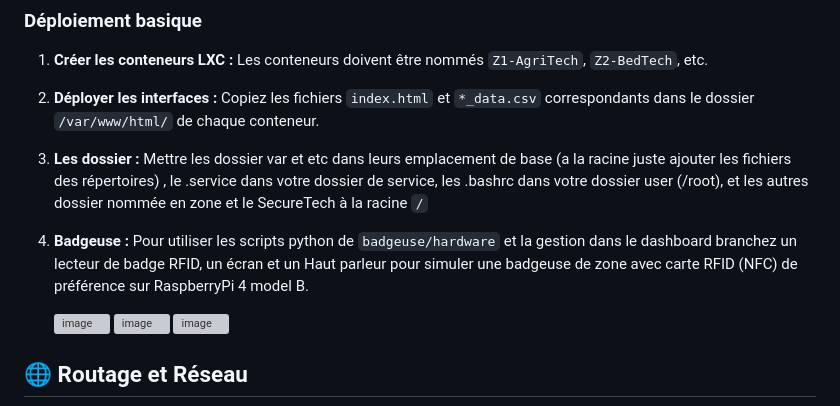
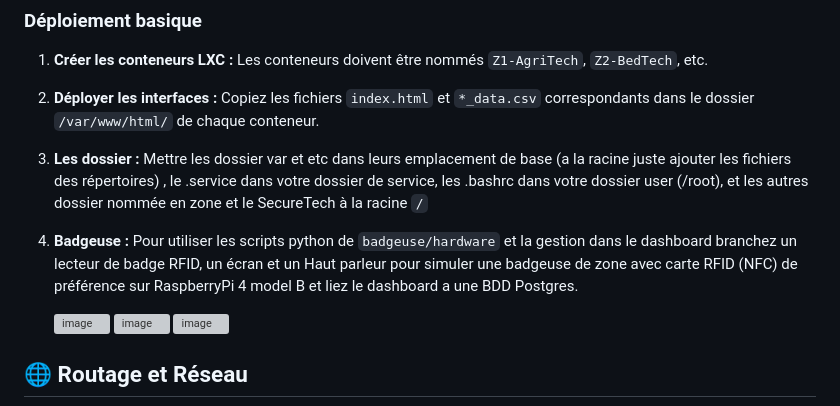
Before and after one commit to nathanlempereur/SecuriTech, a Markdown page: README.md, the part around the change. Drawn GitHub-style; grey boxes are pictures that could not be loaded.

Commit message:
Update badgeuse instructions to include Postgres
Added a note to link the dashboard to a Postgres database.

```diff
--- a/README.md
+++ b/README.md
@@ -77,7 +77,7 @@ Le projet intègre un script d'audit (`monitoring.sh`) exécuté depuis le Serve
    Mettre les dossier var et etc dans leurs emplacement de base (a la racine juste ajouter les fichiers des répertoires) , le .service dans votre dossier de service, les .bashrc dans votre dossier user (/root), et les autres dossier nommée en zone et le SecureTech à la racine `/`
 
 4. **Badgeuse :**
-   Pour utiliser les scripts python de `badgeuse/hardware` et la gestion dans le dashboard branchez un lecteur de badge RFID, un écran et un Haut parleur pour simuler une badgeuse de zone avec carte RFID (NFC) de préférence sur RaspberryPi 4 model B.
+   Pour utiliser les scripts python de `badgeuse/hardware` et la gestion dans le dashboard branchez un lecteur de badge RFID, un écran et un Haut parleur pour simuler une badgeuse de zone avec carte RFID (NFC) de préférence sur RaspberryPi 4 model B et liez le dashboard a une BDD Postgres.
 
    <img width="445" height="668" alt="image" src="https://github.com/user-attachments/assets/98f79794-084f-47e4-b109-79fbdc9cfa9c" />
 
```
